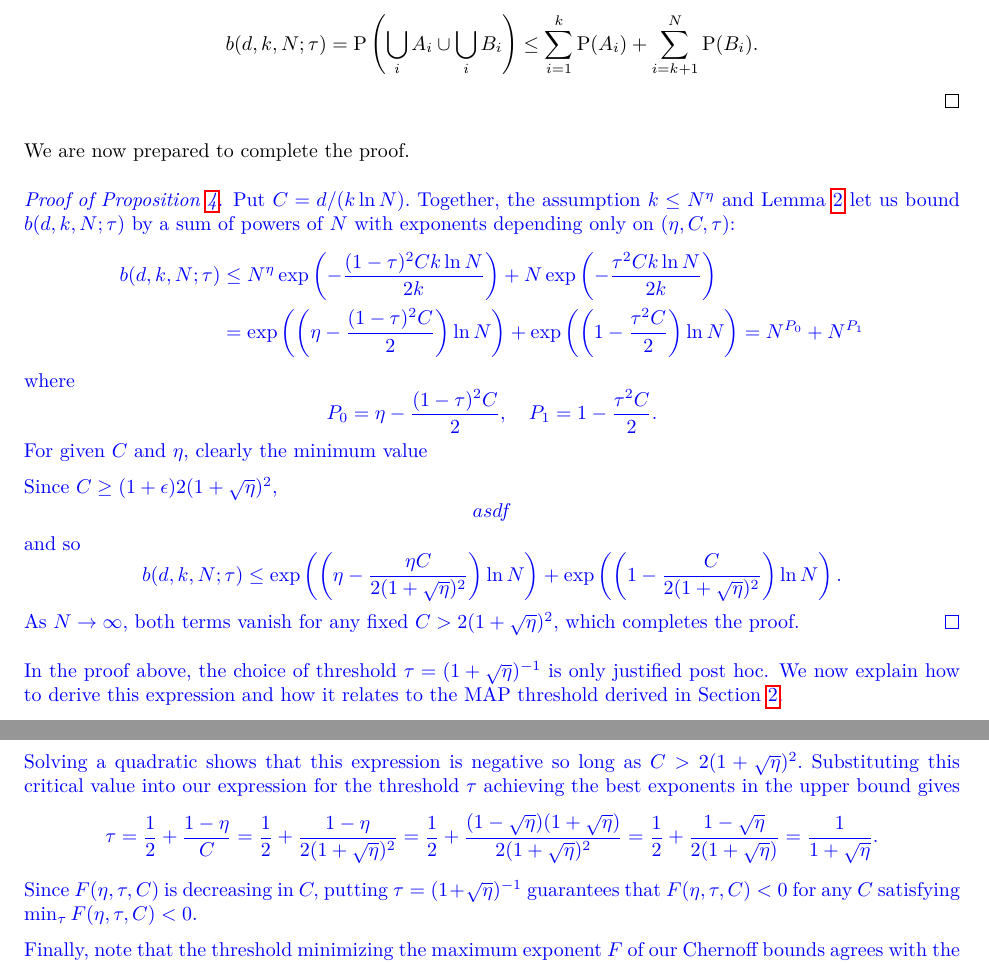
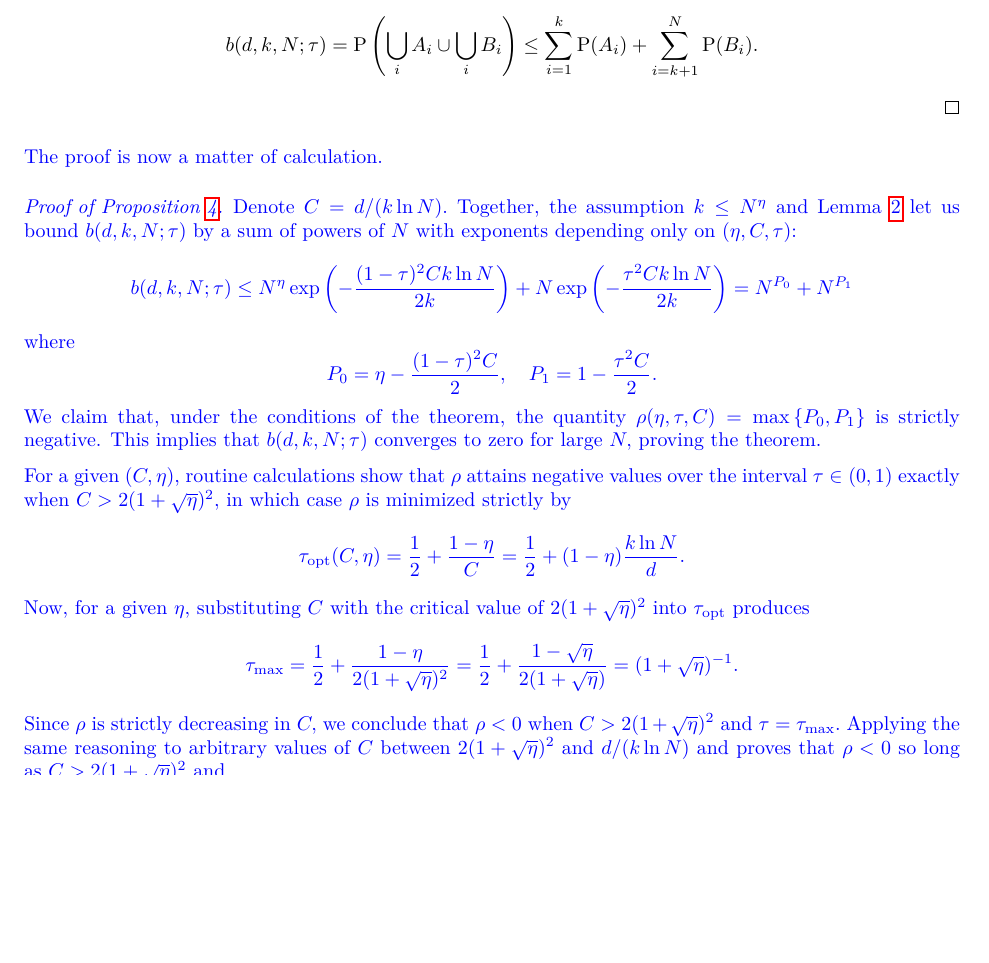
Before and after one commit to cgadski/bitrate_paper, a LaTeX paper (latex/main.tex, which reads latex/content/100_proof_sufficient.tex): two parts of page 23 of 24 before the commit and part of page 23 of 23 after it, the two joined at a grey line, cut so that both start at the same text, the shorter picture padded with empty space. Compiled offline with pdfLaTeX.

Commit message:
finishing up proof

```diff
--- a/latex/content/100_proof_sufficient.tex
+++ b/latex/content/100_proof_sufficient.tex
@@ -46,30 +46,31 @@ b(d, k, N; \tau) = \Pp\left( \bigcup_i A_i \cup \bigcup_i B_i \right) \le \sum_{
 $$
 \end{proof}
 
-We are now prepared to complete the proof.
+\color{blue}
+The proof is now a matter of calculation.
 
-\color{blue}
 \begin{proof}[Proof of \Cref{prop:sufficient-cond}]
-Put $C = d /(k \ln N).$ Together, the assumption $k \le N^\eta$ and \Cref{lemma:b-bound} let us bound $b(d, k, N; \tau)$ by a sum of powers of $N$ with exponents depending only on $(\eta, C, \tau)$:
+Denote $C = d /(k \ln N).$ Together, the assumption $k \le N^\eta$ and \Cref{lemma:b-bound} let us bound $b(d, k, N; \tau)$ by a sum of powers of $N$ with exponents depending only on $(\eta, C, \tau)$:
 \begin{align*}
-b(d, k, N; \tau) &\le N^\eta \exp\left(- \frac{(1 - \tau)^2 C k \ln N}{2k} \right) + N \exp\left(- \frac{\tau^2 C k \ln N}{2k} \right) \\
-&= \exp\left(\left(\eta - \frac{(1-\tau)^2 C}{2}\right) \ln N\right) + \exp\left(\left(1 - \frac{\tau^2 C}{2}\right) \ln N\right) = N^{P_0} + N^{P_1}
+b(d, k, N; \tau) &\le N^\eta \exp\left(- \frac{(1 - \tau)^2 C k \ln N}{2k} \right) + N \exp\left(- \frac{\tau^2 C k \ln N}{2k} \right) =  N^{P_0} + N^{P_1}
 \end{align*}
 where
 $$
 P_0 = \eta - \frac{(1 - \tau)^2 C}{2}, \quad P_1 = 1 - \frac{\tau^2 C}{2}.
 $$
-For given $C$ and $\eta,$ clearly the minimum value
+We claim that, under the conditions of the theorem, the quantity $\rho(\eta, \tau, C) = \max \, \{ P_0, P_1 \}$ is strictly negative. This implies that $b(d, k, N; \tau)$ converges to zero for large $N,$ proving the theorem.
 
-Since $C \ge (1 + \epsilon) 2 (1 + \sqrt \eta)^2,$
+For a given $(C, \eta)$, routine calculations show that $\rho$ attains negative values over the interval $\tau \in (0, 1)$ exactly when $C > 2 (1 + \sqrt \eta)^2,$ in which case $\rho$ is minimized strictly by
 $$
-asdf
+\tau_\text{opt}(C, \eta) = \frac 1 2 + \frac{1 - \eta}{C} = \frac 1 2 + (1 - \eta) \frac{k \ln N}{d}.
 $$
-and so
+Now, for a given $\eta,$ substituting $C$ with the critical value of $2(1 + \sqrt \eta)^2$ into $\tau_\text{opt}$ produces
 $$
-b(d, k, N; \tau) \le \exp\left(\left(\eta - \frac{\eta C}{2(1 + \sqrt{\eta})^2}\right) \ln N\right) + \exp\left(\left(1 - \frac{C}{2(1 + \sqrt{\eta})^2}\right) \ln N\right).
+\tau_\text{max} = \frac 1 2 + \frac{1 - \eta}{2 (1 + \sqrt \eta)^2} = \frac 1 2 + \frac{1 - \sqrt \eta}{2(1 + \sqrt \eta)} = (1 + \sqrt \eta)^{-1}.
 $$
-As $N \to \infty,$ both terms vanish for any fixed $C > 2(1 + \sqrt{\eta})^2,$ which completes the proof.
+Since $\rho$ is strictly decreasing in $C,$ we conclude that $\rho < 0$ when $C > 2 (1 + \sqrt \eta)^2$ and $\tau = \tau_\text{max}.$ Applying the same reasoning to arbitrary values of $C$ between $2(1 + \sqrt \eta)^2$ and $d/(k \ln N)$ and proves that $\rho < 0$ so long as $C > 2 (1 + \sqrt \eta)^2$ and
+$$
+\tau \in \left [ \frac{1}{2} + (1 - \eta) \frac{k \ln N}{d} , (1 + \sqrt \eta)^{-1} \right].
+$$
 \end{proof}
 
-In the proof above, the choice of threshold $\tau = (1 + \sqrt{\eta})^{-1}$ is only justified post hoc. We now explain how to derive this expression and how it relates to the MAP threshold derived in \Cref{sec:codes}.
@@ -83,9 +78,0 @@ $$
-F(\eta, \tau, C) = \frac{1+\eta}{2} - \frac{C}{8} - \frac{(1-\eta)^2}{2C}.
-$$
-Solving a quadratic shows that this expression is negative so long as $C > 2(1 + \sqrt{\eta})^2.$ Substituting this critical value into our expression for the threshold $\tau$ achieving the best exponents in the upper bound gives
-$$
-\tau = \frac{1}{2} + \frac{1-\eta}{C} = \frac{1}{2} + \frac{1-\eta}{2(1 + \sqrt{\eta})^2} = \frac{1}{2} + \frac{(1-\sqrt{\eta})(1+\sqrt{\eta})}{2(1 + \sqrt{\eta})^2} = \frac{1}{2} + \frac{1-\sqrt{\eta}}{2(1 + \sqrt{\eta})} = \frac{1}{1 + \sqrt{\eta}}.
-$$
-Since $F(\eta, \tau, C)$ is decreasing in $C,$ putting $\tau = (1 + \sqrt \eta)^{-1}$ guarantees that $F(\eta, \tau, C) < 0$ for any $C$ satisfying $\min_\tau F(\eta, \tau, C) < 0.$
-
-Finally, note that the threshold minimizing the maximum exponent $F$ of our Chernoff bounds agrees with the threshold we derived from a maximum a posteriori estimate in \Cref{sec:codes} (\Cref{eq:tau}). Indeed, substituting $C = d / (k \ln N)$ and $\eta = \ln k / \ln N$ gives
```
Also changed, not shown: latex/content/4_main.tex (+4 -4 lines), latex/content/100_proof_sufficient.tex (20 more changed lines), 1 other file.
